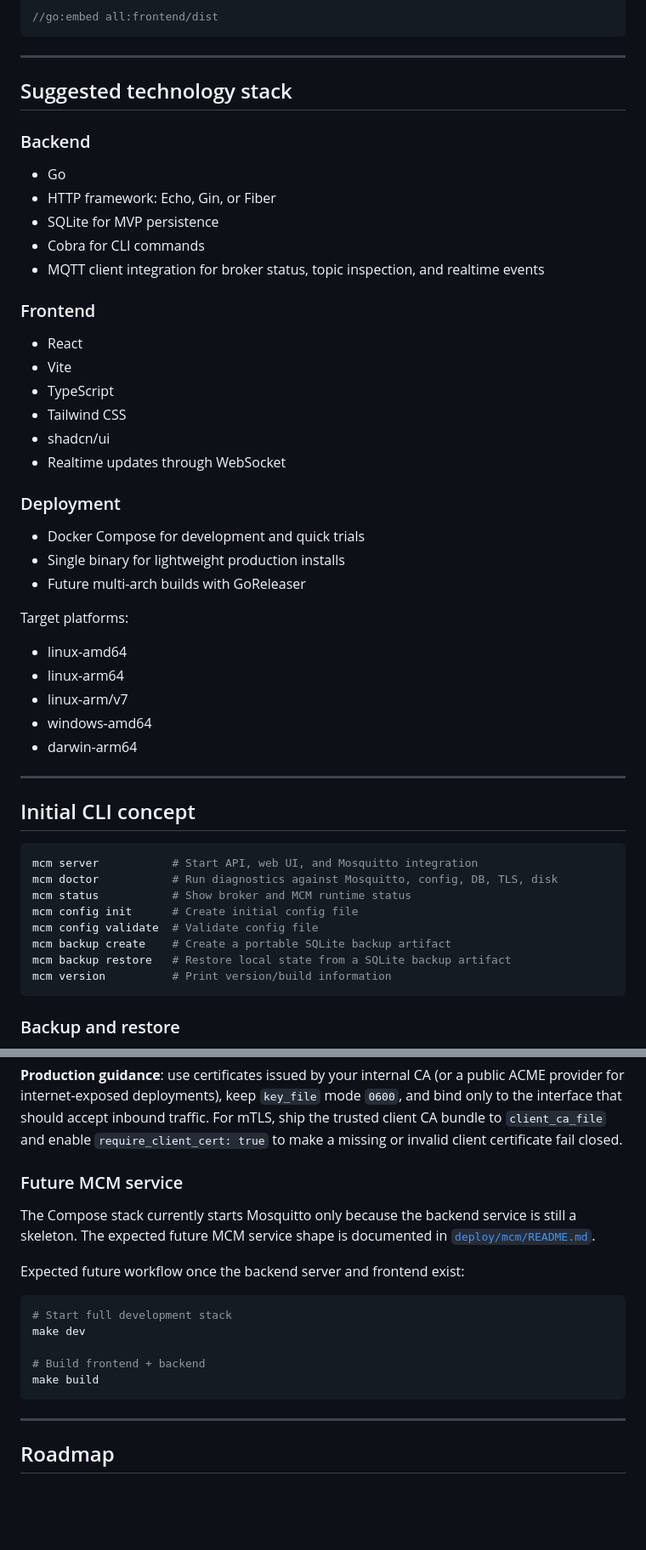
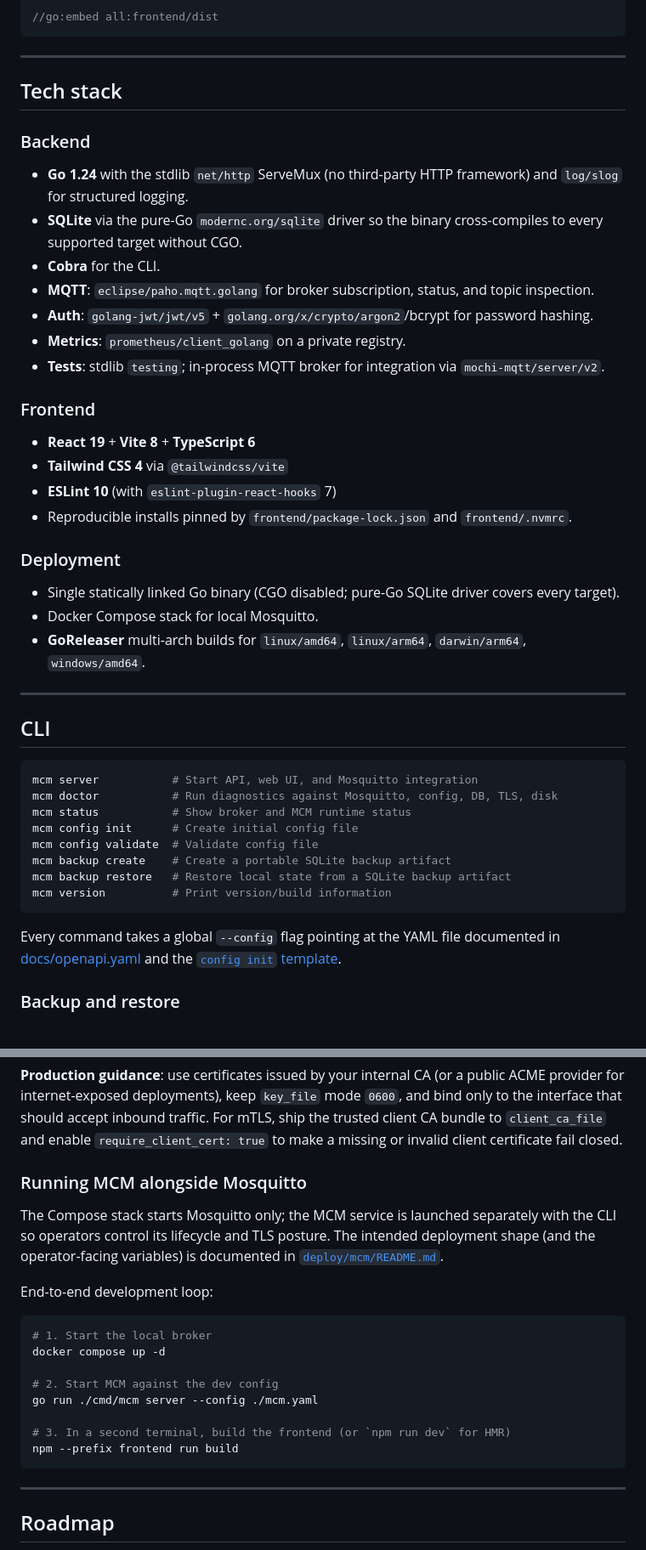
Before and after one commit to fgjcarlos/mcm, a Markdown page: README.md, 2 parts joined by grey strips. Shown at 85% size. Rendered like a GitHub page; blank space fills up the shorter version.

````diff
--- a/README.md
+++ b/README.md
@@ -118,42 +146,34 @@ The frontend can be embedded into the Go binary for simple distribution:
 
 ---
 
-## Suggested technology stack
+## Tech stack
 
 ### Backend
 
-- Go
-- HTTP framework: Echo, Gin, or Fiber
-- SQLite for MVP persistence
-- Cobra for CLI commands
-- MQTT client integration for broker status, topic inspection, and realtime events
+- **Go 1.24** with the stdlib `net/http` ServeMux (no third-party HTTP framework) and `log/slog` for structured logging.
+- **SQLite** via the pure-Go `modernc.org/sqlite` driver so the binary cross-compiles to every supported target without CGO.
+- **Cobra** for the CLI.
+- **MQTT**: `eclipse/paho.mqtt.golang` for broker subscription, status, and topic inspection.
+- **Auth**: `golang-jwt/jwt/v5` + `golang.org/x/crypto/argon2`/bcrypt for password hashing.
+- **Metrics**: `prometheus/client_golang` on a private registry.
+- **Tests**: stdlib `testing`; in-process MQTT broker for integration via `mochi-mqtt/server/v2`.
 
 ### Frontend
 
-- React
-- Vite
-- TypeScript
-- Tailwind CSS
-- shadcn/ui
-- Realtime updates through WebSocket
+- **React 19** + **Vite 8** + **TypeScript 6**
+- **Tailwind CSS 4** via `@tailwindcss/vite`
+- **ESLint 10** (with `eslint-plugin-react-hooks` 7)
+- Reproducible installs pinned by `frontend/package-lock.json` and `frontend/.nvmrc`.
 
 ### Deployment
 
-- Docker Compose for development and quick trials
-- Single binary for lightweight production installs
-- Future multi-arch builds with GoReleaser
-
-Target platforms:
-
-- linux-amd64
-- linux-arm64
-- linux-arm/v7
-- windows-amd64
-- darwin-arm64
+- Single statically linked Go binary (CGO disabled; pure-Go SQLite driver covers every target).
+- Docker Compose stack for local Mosquitto.
+- **GoReleaser** multi-arch builds for `linux/amd64`, `linux/arm64`, `darwin/arm64`, `windows/amd64`.
 
 ---
 
-## Initial CLI concept
+## CLI
 
 ```bash
 mcm server           # Start API, web UI, and Mosquitto integration
@@ -165,6 +185,8 @@ mcm backup create    # Create a portable SQLite backup artifact
 mcm backup restore   # Restore local state from a SQLite backup artifact
 mcm version          # Print version/build information
 ```
+
+Every command takes a global `--config` flag pointing at the YAML file documented in [docs/openapi.yaml](./docs/openapi.yaml) and the [`config init` template](./internal/config/).
 
 ### Backup and restore
 
@@ -382,18 +404,21 @@ openssl req -x509 -newkey ec -pkeyopt ec_paramgen_curve:P-256 \
 
 **Production guidance**: use certificates issued by your internal CA (or a public ACME provider for internet-exposed deployments), keep `key_file` mode `0600`, and bind only to the interface that should accept inbound traffic. For mTLS, ship the trusted client CA bundle to `client_ca_file` and enable `require_client_cert: true` to make a missing or invalid client certificate fail closed.
 
-### Future MCM service
+### Running MCM alongside Mosquitto
 
-The Compose stack currently starts Mosquitto only because the backend service is still a skeleton. The expected future MCM service shape is documented in [`deploy/mcm/README.md`](./deploy/mcm/README.md).
+The Compose stack starts Mosquitto only; the MCM service is launched separately with the CLI so operators control its lifecycle and TLS posture. The intended deployment shape (and the operator-facing variables) is documented in [`deploy/mcm/README.md`](./deploy/mcm/README.md).
 
-Expected future workflow once the backend server and frontend exist:
+End-to-end development loop:
 
 ```bash
-# Start full development stack
-make dev
+# 1. Start the local broker
+docker compose up -d
 
-# Build frontend + backend
-make build
+# 2. Start MCM against the dev config
+go run ./cmd/mcm server --config ./mcm.yaml
+
+# 3. In a second terminal, build the frontend (or `npm run dev` for HMR)
+npm --prefix frontend run build
 ```
 
 ---
````
Also changed, not shown: other parts of README.md (+49 -21 lines).
